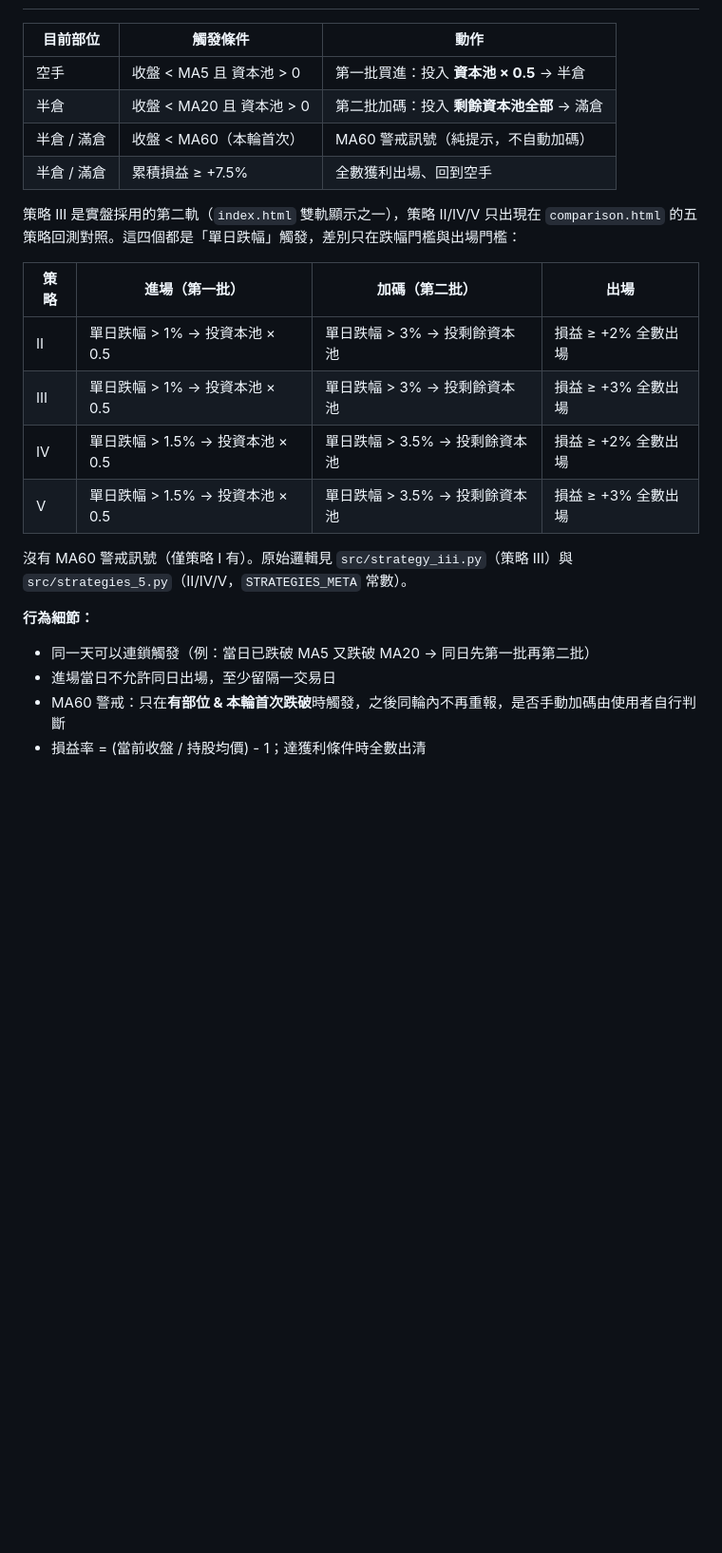
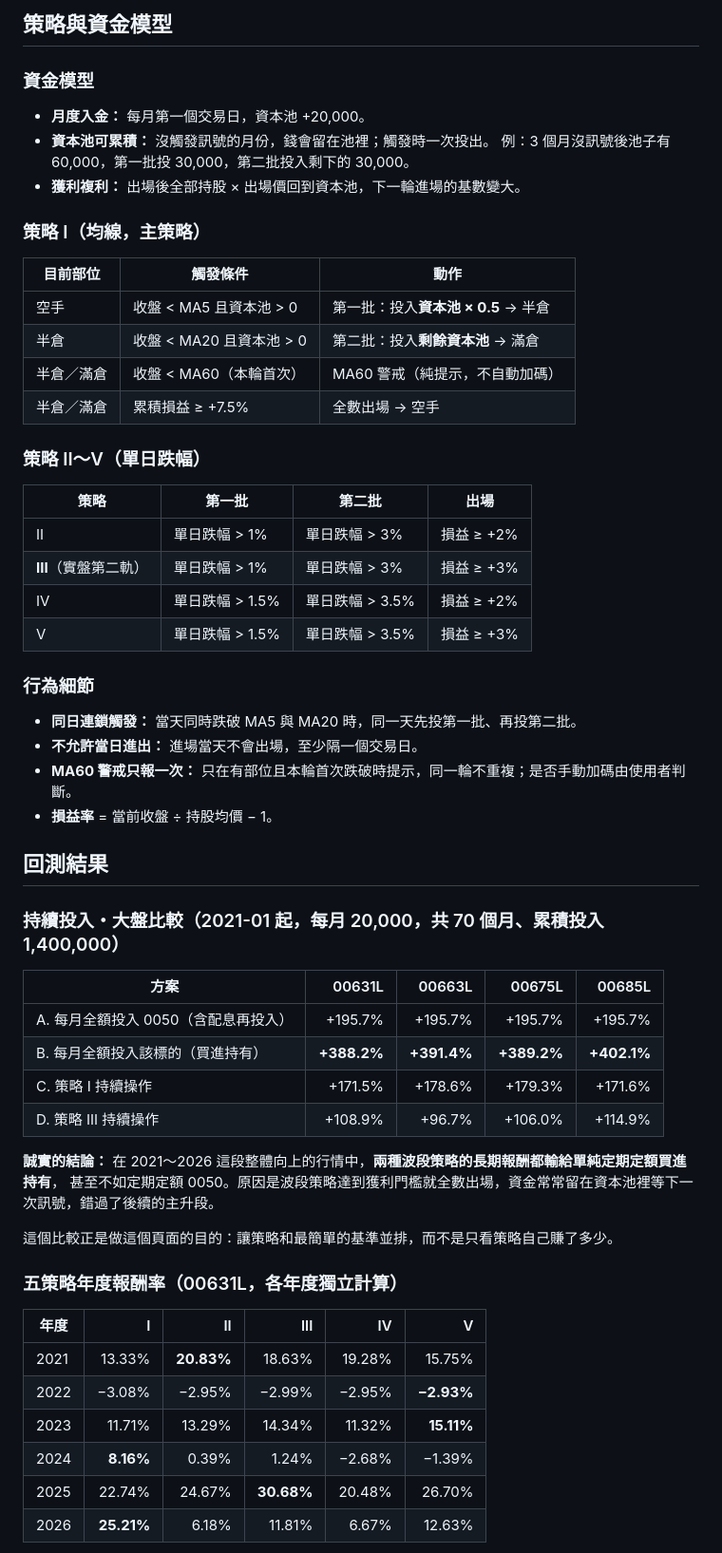
Before and after one commit to Ping-Hsun-Chiang/2X-ETF-monitor, a Markdown page: README.md, the part around one of its changes. Shown at 95% size. Drawn GitHub-style; blank space fills up the shorter version.

```diff
--- a/README.md
+++ b/README.md
@@ -30,24 +47,61 @@
+## 策略與資金模型
+
+### 資金模型
+
+- **月度入金：** 每月第一個交易日，資本池 +20,000。
+- **資本池可累積：** 沒觸發訊號的月份，錢會留在池裡；觸發時一次投出。
+  例：3 個月沒訊號後池子有 60,000，第一批投 30,000，第二批投入剩下的 30,000。
+- **獲利複利：** 出場後全部持股 × 出場價回到資本池，下一輪進場的基數變大。
+
+### 策略 I（均線，主策略）
 
 | 目前部位 | 觸發條件 | 動作 |
-|---|---|---|
-| 空手 | 收盤 < MA5 且 資本池 > 0 | 第一批買進：投入 **資本池 × 0.5** → 半倉 |
-| 半倉 | 收盤 < MA20 且 資本池 > 0 | 第二批加碼：投入 **剩餘資本池全部** → 滿倉 |
-| 半倉 / 滿倉 | 收盤 < MA60（本輪首次） | MA60 警戒訊號（純提示，不自動加碼） |
-| 半倉 / 滿倉 | 累積損益 ≥ +7.5% | 全數獲利出場、回到空手 |
+| --- | --- | --- |
+| 空手 | 收盤 < MA5 且資本池 > 0 | 第一批：投入**資本池 × 0.5** → 半倉 |
+| 半倉 | 收盤 < MA20 且資本池 > 0 | 第二批：投入**剩餘資本池** → 滿倉 |
+| 半倉／滿倉 | 收盤 < MA60（本輪首次） | MA60 警戒（純提示，不自動加碼） |
+| 半倉／滿倉 | 累積損益 ≥ +7.5% | 全數出場 → 空手 |
 
-策略 III 是實盤採用的第二軌（`index.html` 雙軌顯示之一），策略 II/IV/V 只出現在 `comparison.html` 的五策略回測對照。這四個都是「單日跌幅」觸發，差別只在跌幅門檻與出場門檻：
+### 策略 II～V（單日跌幅）
 
-| 策略 | 進場（第一批） | 加碼（第二批） | 出場 |
-|---|---|---|---|
-| II | 單日跌幅 > 1% → 投資本池 × 0.5 | 單日跌幅 > 3% → 投剩餘資本池 | 損益 ≥ +2% 全數出場 |
-| III | 單日跌幅 > 1% → 投資本池 × 0.5 | 單日跌幅 > 3% → 投剩餘資本池 | 損益 ≥ +3% 全數出場 |
-| IV | 單日跌幅 > 1.5% → 投資本池 × 0.5 | 單日跌幅 > 3.5% → 投剩餘資本池 | 損益 ≥ +2% 全數出場 |
-| V | 單日跌幅 > 1.5% → 投資本池 × 0.5 | 單日跌幅 > 3.5% → 投剩餘資本池 | 損益 ≥ +3% 全數出場 |
+| 策略 | 第一批 | 第二批 | 出場 |
+| --- | --- | --- | --- |
+| II | 單日跌幅 > 1% | 單日跌幅 > 3% | 損益 ≥ +2% |
+| **III**（實盤第二軌） | 單日跌幅 > 1% | 單日跌幅 > 3% | 損益 ≥ +3% |
+| IV | 單日跌幅 > 1.5% | 單日跌幅 > 3.5% | 損益 ≥ +2% |
+| V | 單日跌幅 > 1.5% | 單日跌幅 > 3.5% | 損益 ≥ +3% |
 
-沒有 MA60 警戒訊號（僅策略 I 有）。原始邏輯見 `src/strategy_iii.py`（策略 III）與 `src/strategies_5.py`（II/IV/V，`STRATEGIES_META` 常數）。
+### 行為細節
 
-**行為細節：**
-- 同一天可以連鎖觸發（例：當日已跌破 MA5 又跌破 MA20 → 同日先第一批再第二批）
-- 進場當日不允許同日出場，至少留隔一交易日
-- MA60 警戒：只在**有部位 & 本輪首次跌破**時觸發，之後同輪內不再重報，是否手動加碼由使用者自行判斷
-- 損益率 = (當前收盤 / 持股均價) - 1；達獲利條件時全數出清
+- **同日連鎖觸發：** 當天同時跌破 MA5 與 MA20 時，同一天先投第一批、再投第二批。
+- **不允許當日進出：** 進場當天不會出場，至少隔一個交易日。
+- **MA60 警戒只報一次：** 只在有部位且本輪首次跌破時提示，同一輪不重複；是否手動加碼由使用者判斷。
+- **損益率** = 當前收盤 ÷ 持股均價 − 1。
+
+## 回測結果
+
+### 持續投入・大盤比較（2021-01 起，每月 20,000，共 70 個月、累積投入 1,400,000）
+
+| 方案 | 00631L | 00663L | 00675L | 00685L |
+| --- | ---: | ---: | ---: | ---: |
+| A. 每月全額投入 0050（含配息再投入） | +195.7% | +195.7% | +195.7% | +195.7% |
+| B. 每月全額投入該標的（買進持有） | **+388.2%** | **+391.4%** | **+389.2%** | **+402.1%** |
+| C. 策略 I 持續操作 | +171.5% | +178.6% | +179.3% | +171.6% |
+| D. 策略 III 持續操作 | +108.9% | +96.7% | +106.0% | +114.9% |
+
+**誠實的結論：** 在 2021～2026 這段整體向上的行情中，**兩種波段策略的長期報酬都輸給單純定期定額買進持有**，
+甚至不如定期定額 0050。原因是波段策略達到獲利門檻就全數出場，資金常常留在資本池裡等下一次訊號，錯過了後續的主升段。
+
+這個比較正是做這個頁面的目的：讓策略和最簡單的基準並排，而不是只看策略自己賺了多少。
+
+### 五策略年度報酬率（00631L，各年度獨立計算）
+
+| 年度 | I | II | III | IV | V |
+| --- | ---: | ---: | ---: | ---: | ---: |
+| 2021 | 13.33% | **20.83%** | 18.63% | 19.28% | 15.75% |
+| 2022 | −3.08% | −2.95% | −2.99% | −2.95% | **−2.93%** |
+| 2023 | 11.71% | 13.29% | 14.34% | 11.32% | **15.11%** |
+| 2024 | **8.16%** | 0.39% | 1.24% | −2.68% | −1.39% |
+| 2025 | 22.74% | 24.67% | **30.68%** | 20.48% | 26.70% |
+| 2026 | **25.21%** | 6.18% | 11.81% | 6.67% | 12.63% |
+
```
Also changed, not shown: other parts of README.md (+130 -126 lines), assets/screenshots/dca.png (added), assets/screenshots/landing.png (added), assets/screenshots/signal.png (added).
